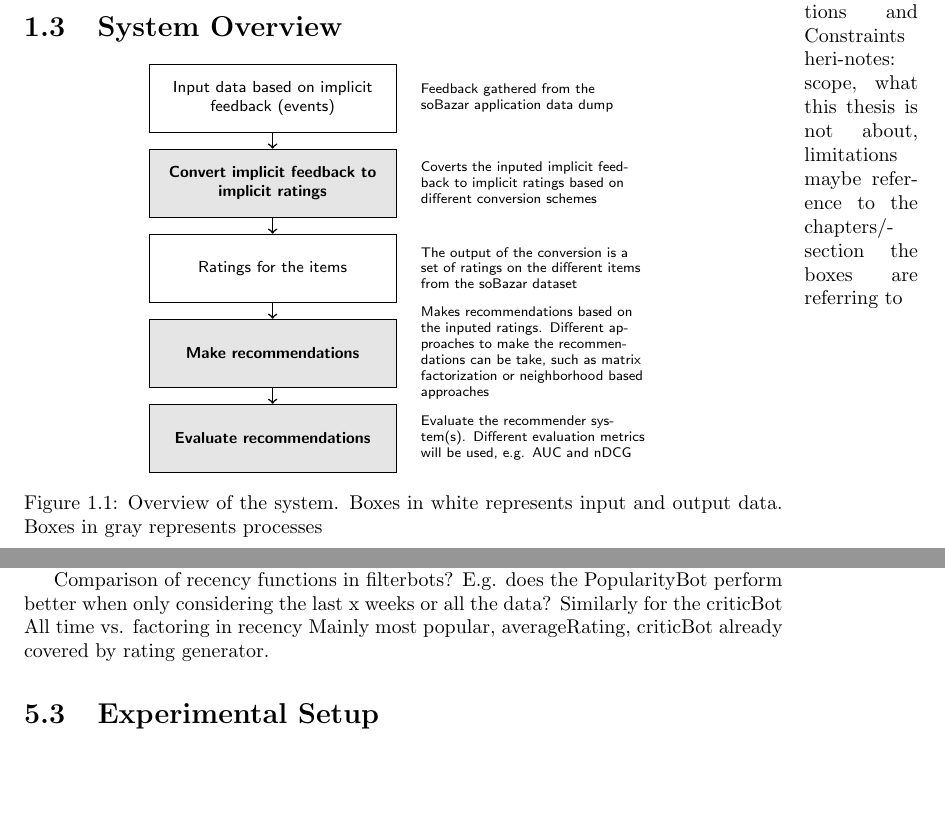
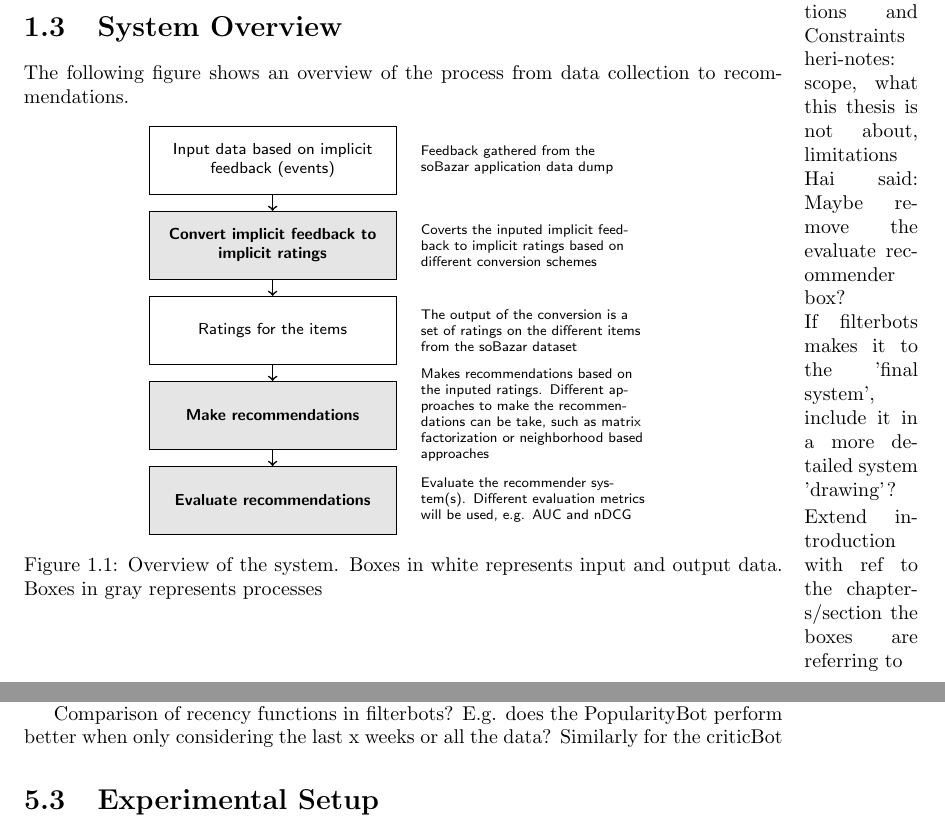
Before and after one commit to mcmhav/muchBazar, a LaTeX thesis (src/report.tex, which reads src/masterChapters/01-introduction.tex, src/masterChapters/06-implementation/04-experimental-plan.tex): two parts of pages 14 and 127 of 147, joined at a grey line, cut so that both start at the same text, the shorter picture padded with empty space. Compiled offline with pdfLaTeX.

Commit message:
Minor fixes

```diff
--- a/src/masterChapters/01-introduction.tex
+++ b/src/masterChapters/01-introduction.tex
@@ -147,8 +147,16 @@ proposal to a design for a fashion e-commerce recommender system.
 
 %E.g. Due to data limitations we have excluded cold-start articles looking at how demographic data can be incorporated to solve the cold-start user problem.
 
+
 \section{System Overview}
-  \marginpar{maybe reference to the chapters/section the boxes are referring to}
+
+  \marginpar{Hai said: Maybe remove the evaluate recommender box?}
+  \marginpar{If filterbots makes it to the 'final system', include it in a more detailed system 'drawing'?}
+
+
+  The following figure shows an overview of the process from data collection to recommendations.
+  \marginpar{Extend introduction with ref to the chapters/section the boxes are referring to}
+
   \begin{center}
     \begin{tikzpicture}
       [node distance = 1cm, auto,font=\footnotesize,
--- a/src/masterChapters/06-implementation/04-experimental-plan.tex
+++ b/src/masterChapters/06-implementation/04-experimental-plan.tex
@@ -646,5 +646,3 @@ Only use cold-start splits for this sections tables.
 Comparison of recency functions in filterbots?
 E.g. does the PopularityBot perform better when only considering the last x weeks or all the data?
 Similarly for the criticBot
-All time vs. factoring in recency
-Mainly most popular, averageRating, criticBot already covered by rating generator.
```
Also changed, not shown: src/masterChapters/08-conclusion.tex (+4 -0 lines), src/masterChapters/06-implementation/04-experimental-plan.tex (4 more changed lines).
